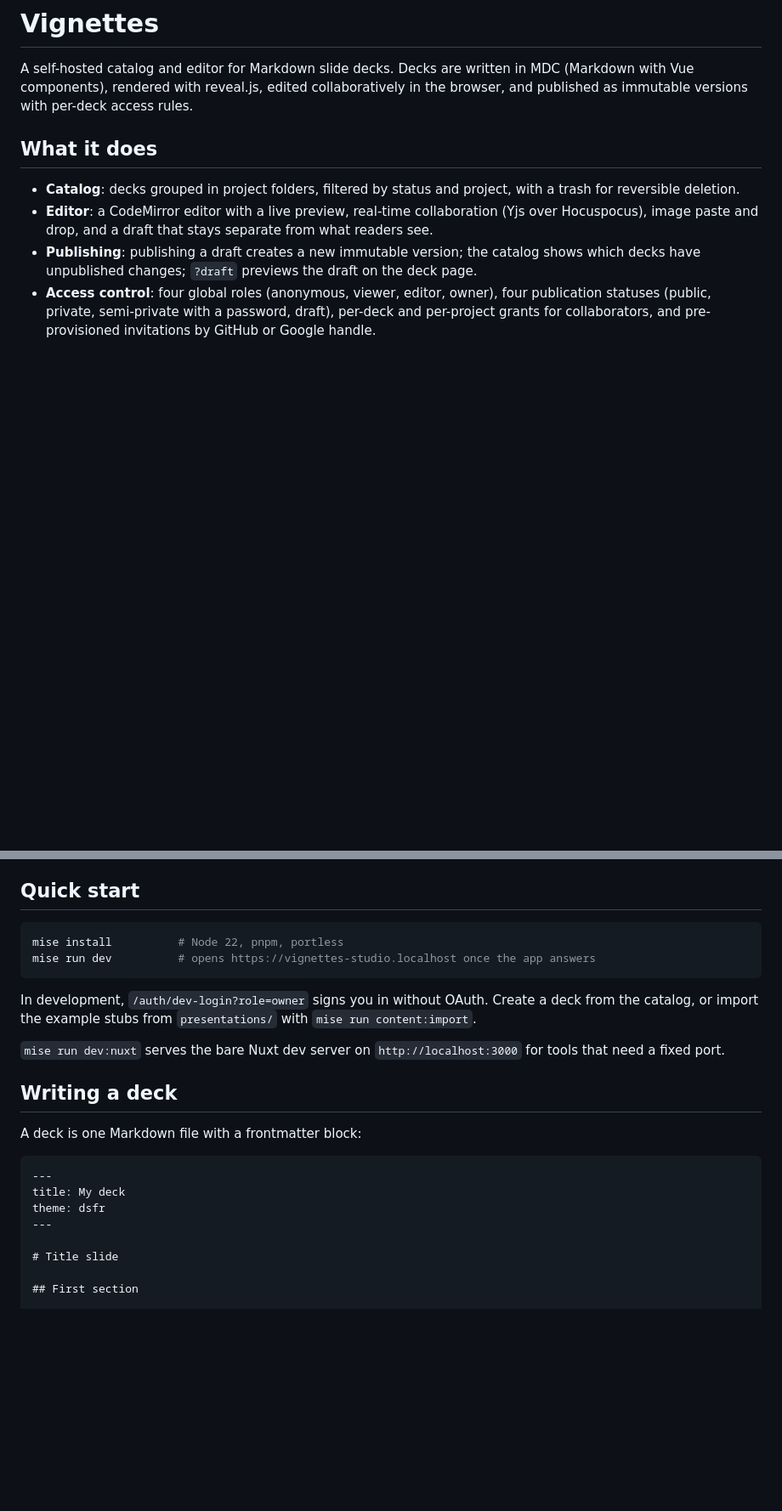
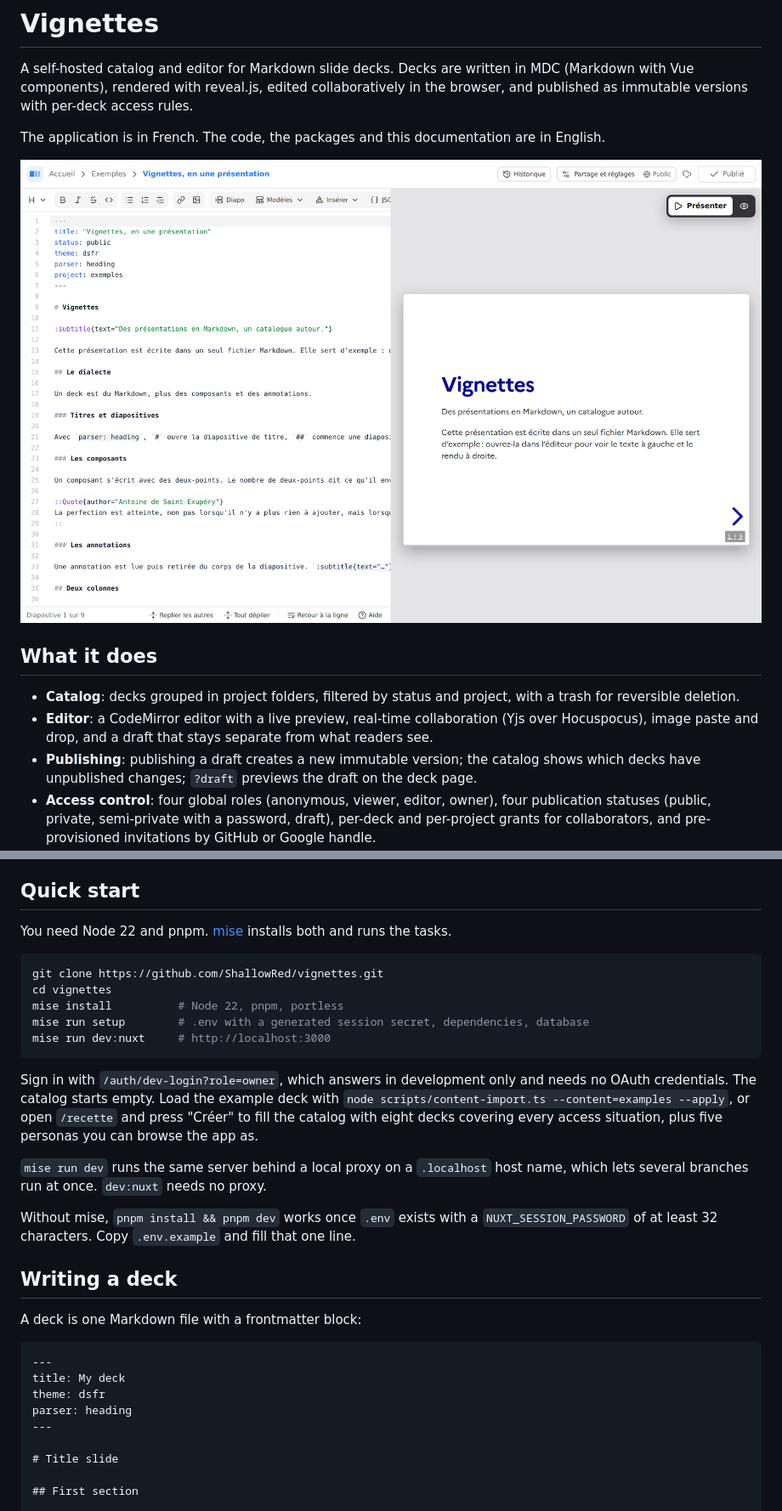
Before and after one commit to ShallowRed/vignettes, a Markdown page: README.md, 2 parts joined by grey strips. Shown at 85% size. Drawn GitHub-style; pictures changed too: docs/assets/editor.png (added); blank space fills up the shorter version.

````diff
--- a/README.md
+++ b/README.md
@@ -1,6 +1,10 @@
 # Vignettes
 
 A self-hosted catalog and editor for Markdown slide decks. Decks are written in MDC (Markdown with Vue components), rendered with reveal.js, edited collaboratively in the browser, and published as immutable versions with per-deck access rules.
+
+The application is in French. The code, the packages and this documentation are in English.
+
+![The editor: Markdown on the left, the rendered slide on the right](docs/assets/editor.png)
 
 ## What it does
 
@@ -15,14 +19,21 @@ A self-hosted catalog and editor for Markdown slide decks. Decks are written in
 
 ## Quick start
 
+You need Node 22 and pnpm. [mise](https://mise.jdx.dev) installs both and runs the tasks.
+
 ```bash
+git clone https://github.com/ShallowRed/vignettes.git
+cd vignettes
 mise install          # Node 22, pnpm, portless
-mise run dev          # opens https://vignettes-studio.localhost once the app answers
+mise run setup        # .env with a generated session secret, dependencies, database
+mise run dev:nuxt     # http://localhost:3000
 ```
 
-In development, `/auth/dev-login?role=owner` signs you in without OAuth. Create a deck from the catalog, or import the example stubs from `presentations/` with `mise run content:import`.
+Sign in with `/auth/dev-login?role=owner`, which answers in development only and needs no OAuth credentials. The catalog starts empty. Load the example deck with `node scripts/content-import.ts --content=examples --apply`, or open `/recette` and press "Créer" to fill the catalog with eight decks covering every access situation, plus five personas you can browse the app as.
 
-`mise run dev:nuxt` serves the bare Nuxt dev server on `http://localhost:3000` for tools that need a fixed port.
+`mise run dev` runs the same server behind a local proxy on a `.localhost` host name, which lets several branches run at once. `dev:nuxt` needs no proxy.
+
+Without mise, `pnpm install && pnpm dev` works once `.env` exists with a `NUXT_SESSION_PASSWORD` of at least 32 characters. Copy `.env.example` and fill that one line.
 
 ## Writing a deck
 
@@ -32,6 +43,7 @@ A deck is one Markdown file with a frontmatter block:
 ---
 title: My deck
 theme: dsfr
+parser: heading
 ---
 
 # Title slide
````
Also changed, not shown: other parts of README.md (+31 -9 lines), docs/assets/deck.png (added).
